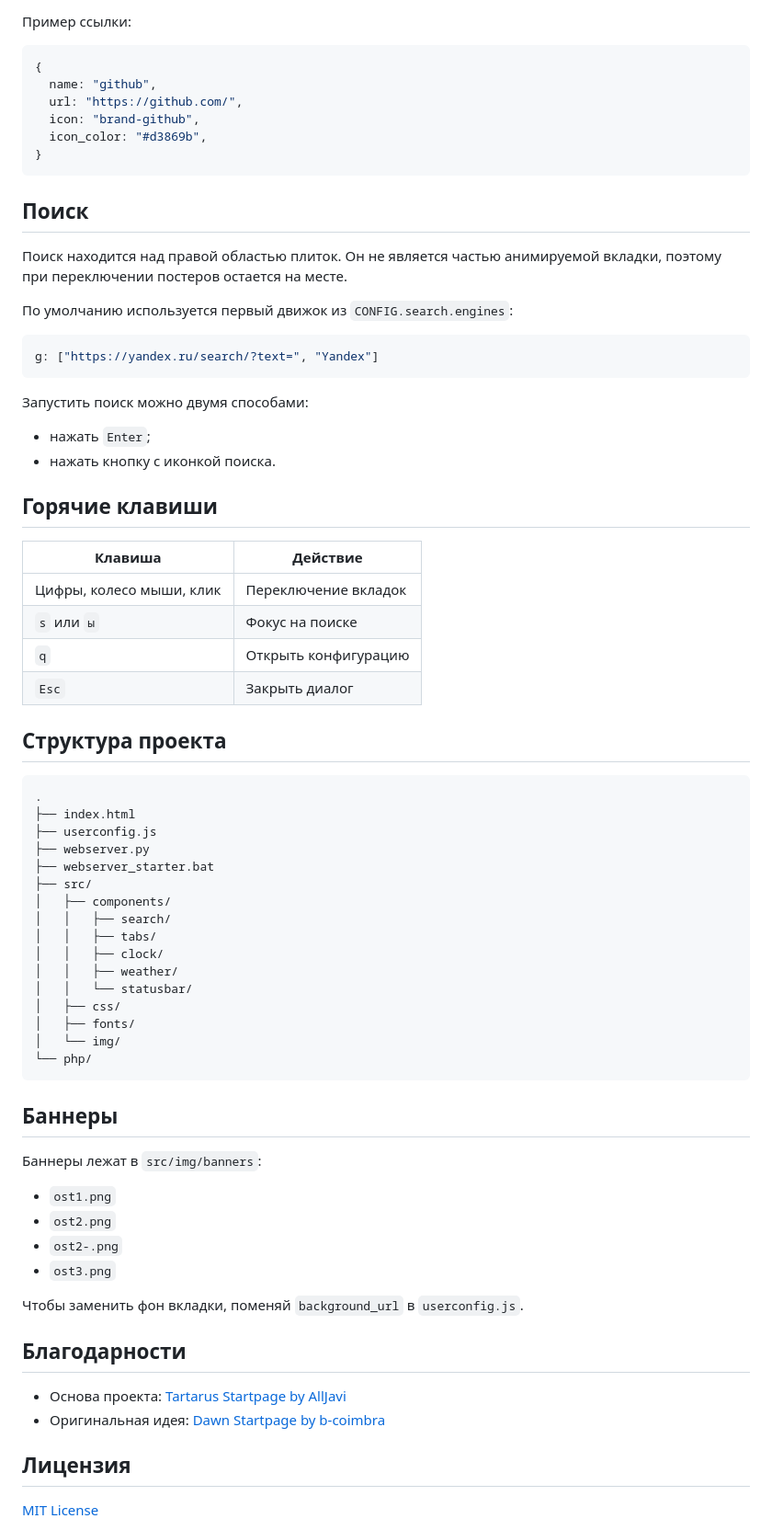
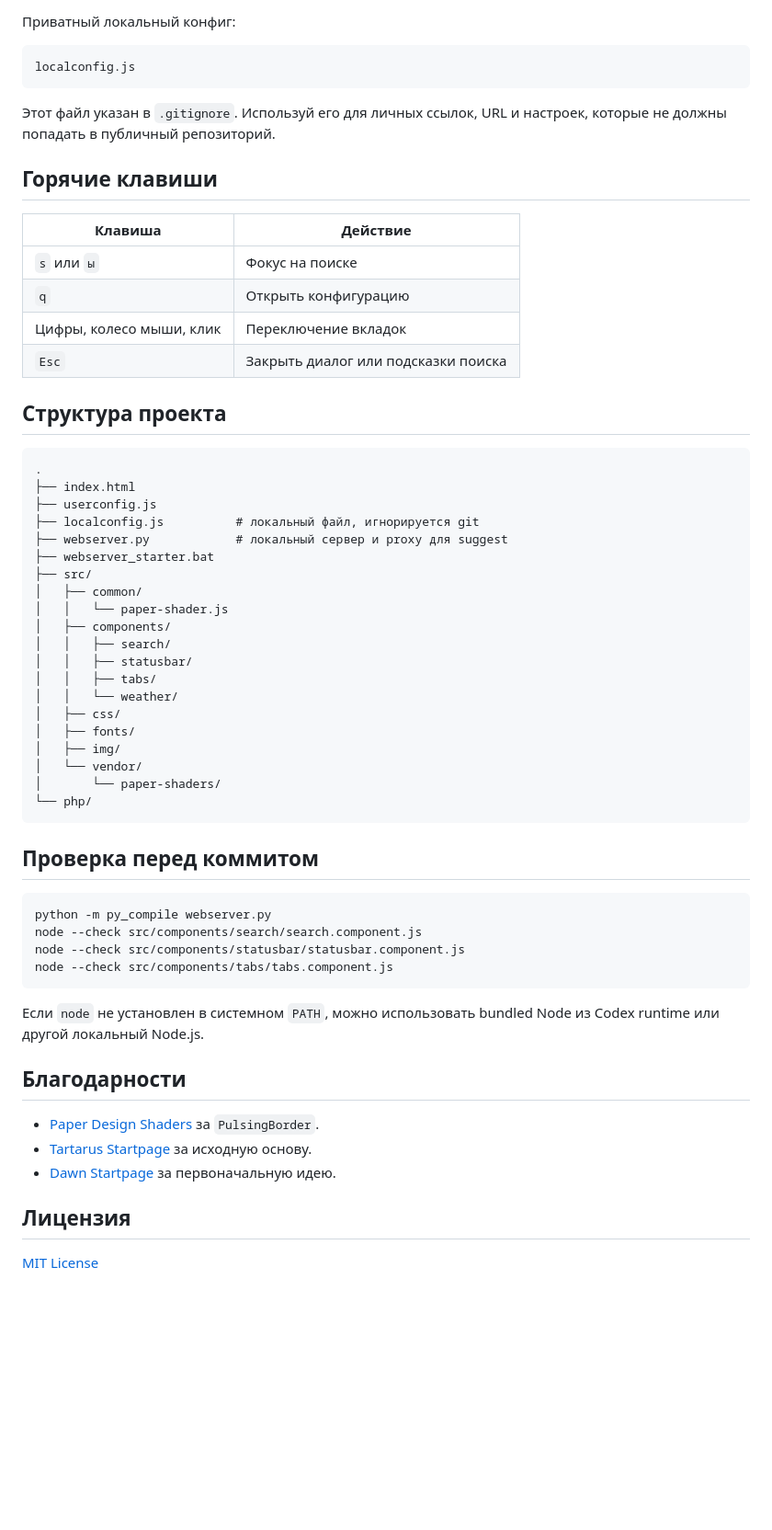
Before and after one commit to AlexMainYou/Sakuras_startpage, a Markdown page: README.md, the part around one of its changes. Shown at 92% size. GitHub-like rendering; blank space fills up the shorter version.

````diff
--- a/README.md
+++ b/README.md
@@ -71,38 +83,20 @@ http://127.0.0.1:1111/
 
-Пример ссылки:
+Приватный локальный конфиг:
 
-```js
-{
-  name: "github",
-  url: "https://github.com/",
-  icon: "brand-github",
-  icon_color: "#d3869b",
-}
+```text
+localconfig.js
 ```
 
-## Поиск
-
-Поиск находится над правой областью плиток. Он не является частью анимируемой вкладки, поэтому при переключении постеров остается на месте.
-
-По умолчанию используется первый движок из `CONFIG.search.engines`:
-
-```js
-g: ["https://yandex.ru/search/?text=", "Yandex"]
-```
-
-Запустить поиск можно двумя способами:
-
-- нажать `Enter`;
-- нажать кнопку с иконкой поиска.
+Этот файл указан в `.gitignore`. Используй его для личных ссылок, URL и настроек, которые не должны попадать в публичный репозиторий.
 
 ## Горячие клавиши
 
 | Клавиша | Действие |
 | --- | --- |
-| Цифры, колесо мыши, клик | Переключение вкладок |
 | `s` или `ы` | Фокус на поиске |
 | `q` | Открыть конфигурацию |
-| `Esc` | Закрыть диалог |
+| Цифры, колесо мыши, клик | Переключение вкладок |
+| `Esc` | Закрыть диалог или подсказки поиска |
 
 ## Структура проекта
 
@@ -110,36 +104,41 @@ g: ["https://yandex.ru/search/?text=", "Yandex"]
 .
 ├── index.html
 ├── userconfig.js
-├── webserver.py
+├── localconfig.js          # локальный файл, игнорируется git
+├── webserver.py            # локальный сервер и proxy для suggest
 ├── webserver_starter.bat
 ├── src/
+│   ├── common/
+│   │   └── paper-shader.js
 │   ├── components/
 │   │   ├── search/
+│   │   ├── statusbar/
 │   │   ├── tabs/
-│   │   ├── clock/
-│   │   ├── weather/
-│   │   └── statusbar/
+│   │   └── weather/
 │   ├── css/
 │   ├── fonts/
-│   └── img/
+│   ├── img/
+│   └── vendor/
+│       └── paper-shaders/
 └── php/
 ```
 
-## Баннеры
+## Проверка перед коммитом
 
-Баннеры лежат в `src/img/banners`:
+```powershell
+python -m py_compile webserver.py
+node --check src/components/search/search.component.js
+node --check src/components/statusbar/statusbar.component.js
+node --check src/components/tabs/tabs.component.js
+```
 
-- `ost1.png`
-- `ost2.png`
-- `ost2-.png`
-- `ost3.png`
-
-Чтобы заменить фон вкладки, поменяй `background_url` в `userconfig.js`.
+Если `node` не установлен в системном `PATH`, можно использовать bundled Node из Codex runtime или другой локальный Node.js.
 
 ## Благодарности
 
-- Основа проекта: [Tartarus Startpage by AllJavi](https://github.com/AllJavi/tartarus-startpage)
-- Оригинальная идея: [Dawn Startpage by b-coimbra](https://github.com/b-coimbra/dawn)
+- [Paper Design Shaders](https://github.com/paper-design/shaders) за `PulsingBorder`.
+- [Tartarus Startpage](https://github.com/AllJavi/tartarus-startpage) за исходную основу.
+- [Dawn Startpage](https://github.com/b-coimbra/dawn) за первоначальную идею.
 
 ## Лицензия
 
````
Also changed, not shown: other parts of README.md (+55 -43 lines).
